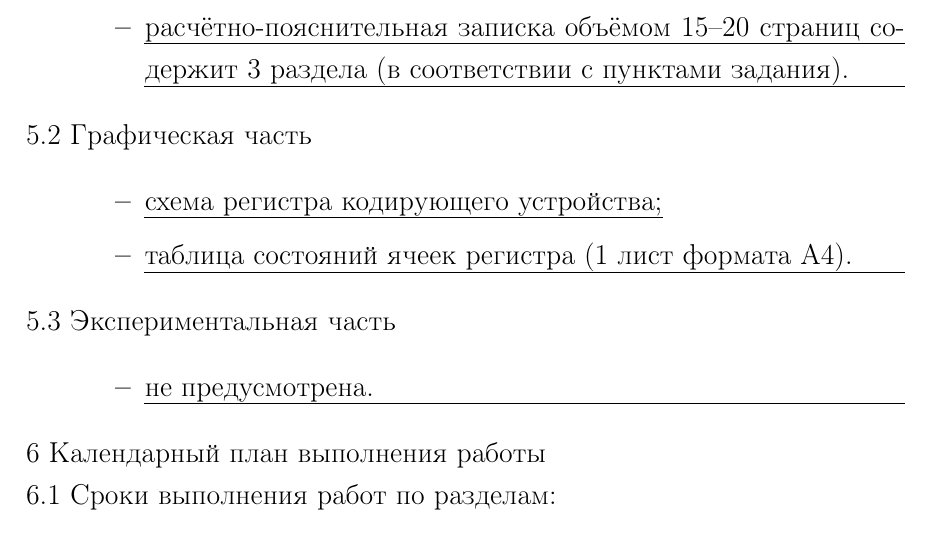
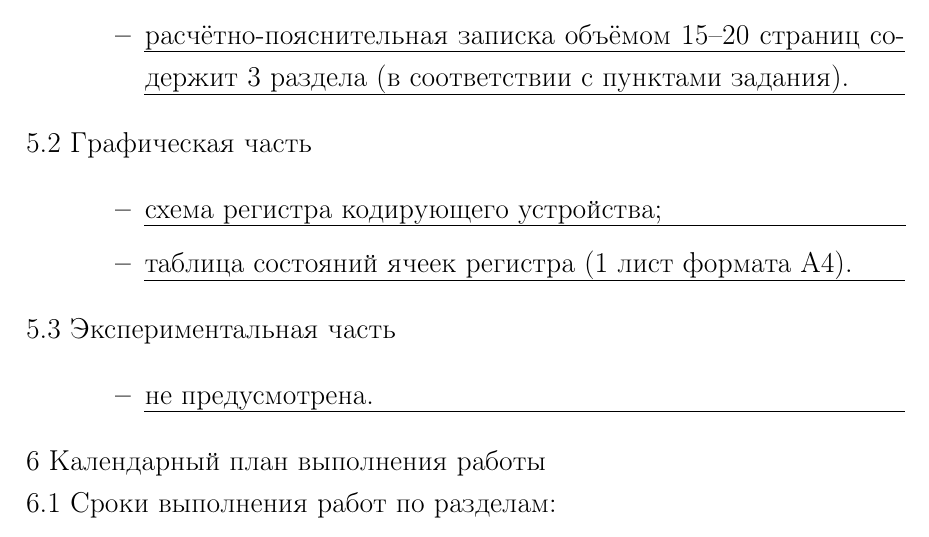
Before and after one commit to zamal/termworks, a LaTeX document (PDS/TermWork_PDS.tex, which reads PDS/tex/Task_PDS.tex): part of page 2 of 11, cut so that both start at the same text. Compiled offline with pdfLaTeX; a LaTeX package or settings file that is missing is left out.

Commit message:
Задание на курсовую работу.

```diff
--- a/PDS/tex/Task_PDS.tex
+++ b/PDS/tex/Task_PDS.tex
@@ -24,11 +24,11 @@
 \begin{itemize}
 \item \uline{расчётно-пояснительная записка объёмом 15--20 страниц
     со\-держит 3 раздела (в соответствии с пунктами
-    задания). \hfill \quad}
+    задания). \hfill}
 \end{itemize}
 5.2 Графическая часть
 \begin{itemize}
-\item \uline{схема регистра кодирующего устройства;\hfill}
+\item \uline{схема регистра кодирующего устройства;\hfill\quad}
 \item \uline{таблица состояний ячеек регистра (1 лист формата А4).\hfill}
 \end{itemize}
 5.3 Экспериментальная часть
```
